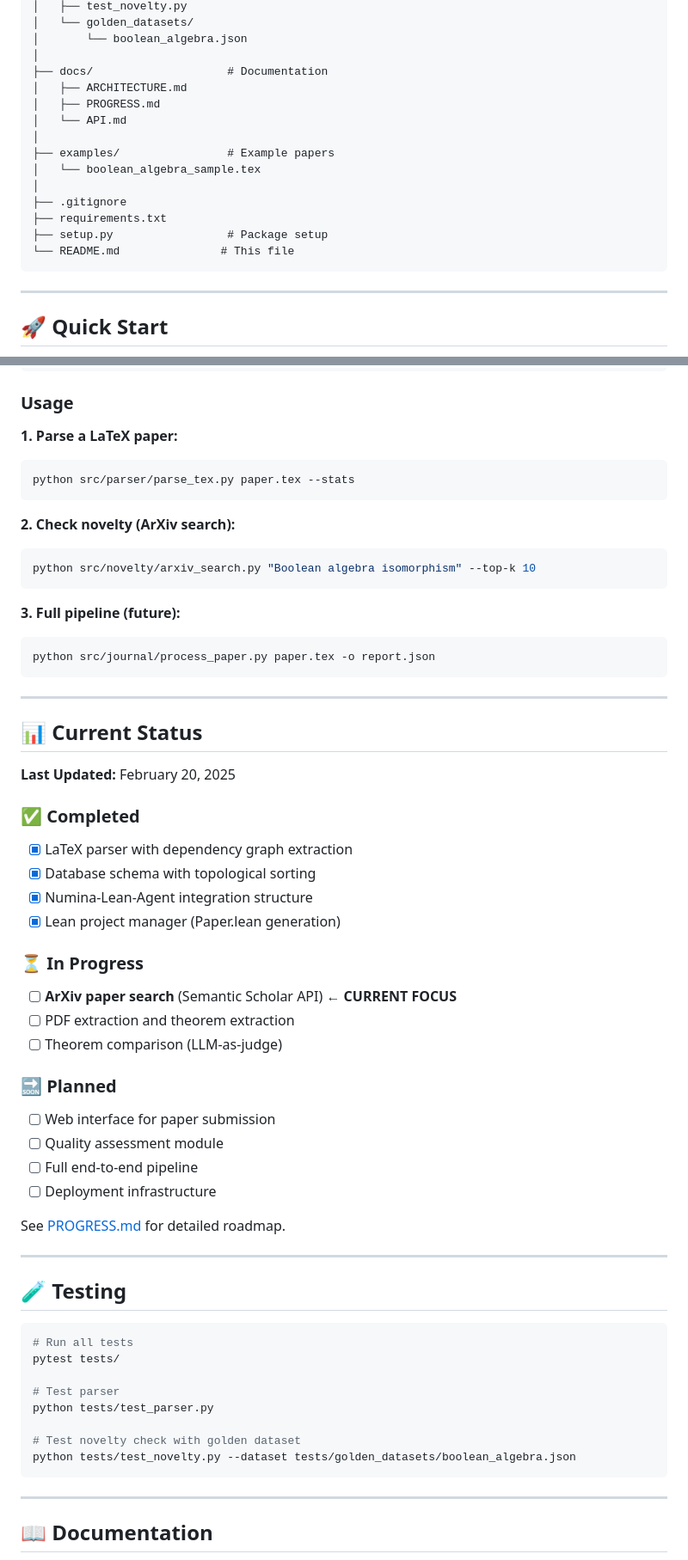
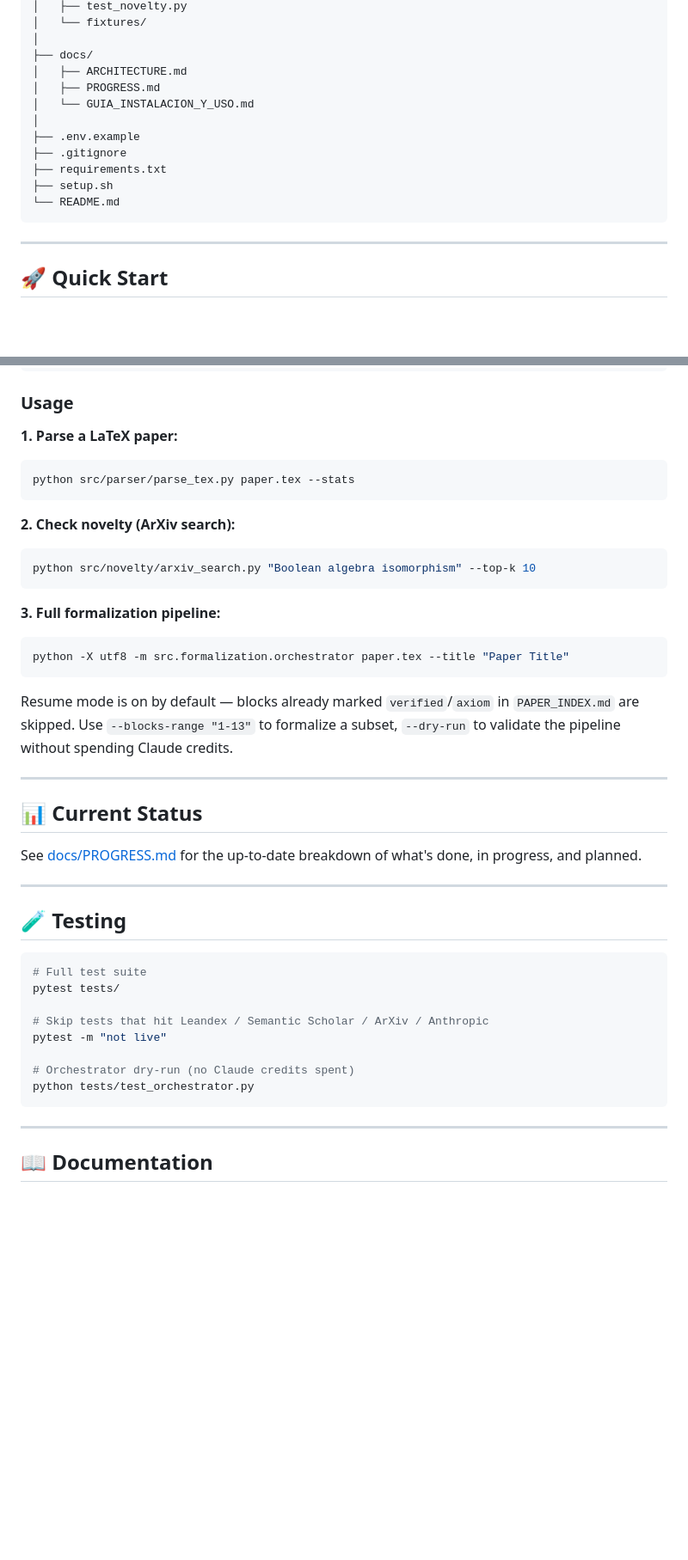
Before and after one commit to MatiasOS/avid-journal, a Markdown page: README.md, 2 parts joined by grey strips. Shown at 86% size. Drawn GitHub-style; blank space fills up the shorter version.

````diff
--- a/README.md
+++ b/README.md
@@ -94,19 +114,16 @@ avid-journal/
 │   ├── test_novelty.py
-│   └── golden_datasets/
-│       └── boolean_algebra.json
+│   └── fixtures/
 │
-├── docs/                    # Documentation
+├── docs/
 │   ├── ARCHITECTURE.md
 │   ├── PROGRESS.md
-│   └── API.md
+│   └── GUIA_INSTALACION_Y_USO.md
 │
-├── examples/                # Example papers
-│   └── boolean_algebra_sample.tex
-│
+├── .env.example
 ├── .gitignore
 ├── requirements.txt
-├── setup.py                 # Package setup
-└── README.md               # This file
+├── setup.sh
+└── README.md
 ```
 
 ---
@@ -137,61 +154,44 @@ pip install -r requirements.txt
 ### Usage
 
 **1. Parse a LaTeX paper:**
+
 ```bash
 python src/parser/parse_tex.py paper.tex --stats
 ```
 
 **2. Check novelty (ArXiv search):**
+
 ```bash
 python src/novelty/arxiv_search.py "Boolean algebra isomorphism" --top-k 10
 ```
 
-**3. Full pipeline (future):**
+**3. Full formalization pipeline:**
+
 ```bash
-python src/journal/process_paper.py paper.tex -o report.json
+python -X utf8 -m src.formalization.orchestrator paper.tex --title "Paper Title"
 ```
+
+Resume mode is on by default — blocks already marked `verified`/`axiom` in `PAPER_INDEX.md` are skipped. Use `--blocks-range "1-13"` to formalize a subset, `--dry-run` to validate the pipeline without spending Claude credits.
 
 ---
 
 ## 📊 Current Status
 
-**Last Updated:** February 20, 2025
-
-### ✅ Completed
-
-- [x] LaTeX parser with dependency graph extraction
-- [x] Database schema with topological sorting
-- [x] Numina-Lean-Agent integration structure
-- [x] Lean project manager (Paper.lean generation)
-
-### ⏳ In Progress
-
-- [ ] **ArXiv paper search** (Semantic Scholar API) ← **CURRENT FOCUS**
-- [ ] PDF extraction and theorem extraction
-- [ ] Theorem comparison (LLM-as-judge)
-
-### 🔜 Planned
-
-- [ ] Web interface for paper submission
-- [ ] Quality assessment module
-- [ ] Full end-to-end pipeline
-- [ ] Deployment infrastructure
-
-See [PROGRESS.md](docs/PROGRESS.md) for detailed roadmap.
+See [docs/PROGRESS.md](docs/PROGRESS.md) for the up-to-date breakdown of what's done, in progress, and planned.
 
 ---
 
 ## 🧪 Testing
 
 ```bash
-# Run all tests
+# Full test suite
 pytest tests/
 
-# Test parser
-python tests/test_parser.py
+# Skip tests that hit Leandex / Semantic Scholar / ArXiv / Anthropic
+pytest -m "not live"
 
-# Test novelty check with golden dataset
-python tests/test_novelty.py --dataset tests/golden_datasets/boolean_algebra.json
+# Orchestrator dry-run (no Claude credits spent)
+python tests/test_orchestrator.py
 ```
 
 ---
````
Also changed, not shown: other parts of README.md (+76 -65 lines).
